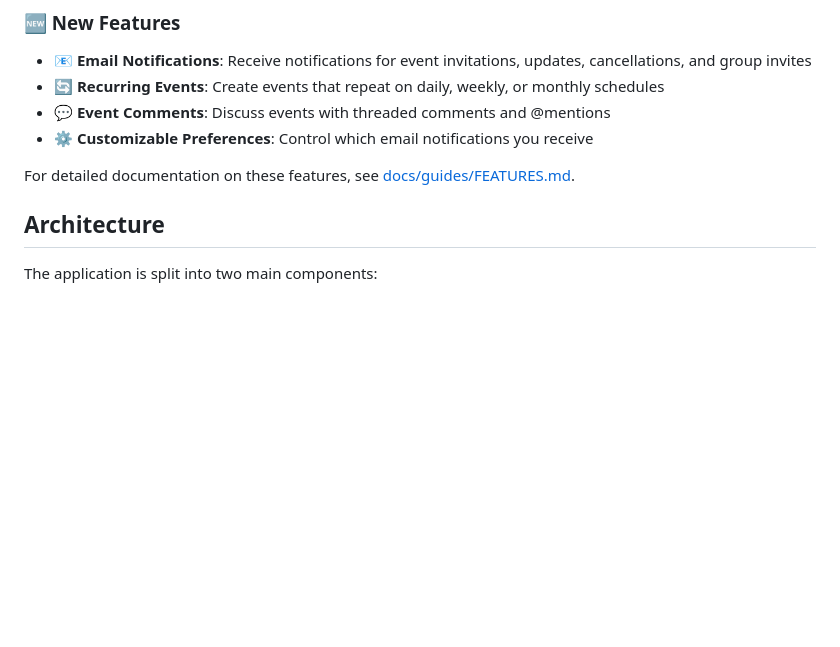
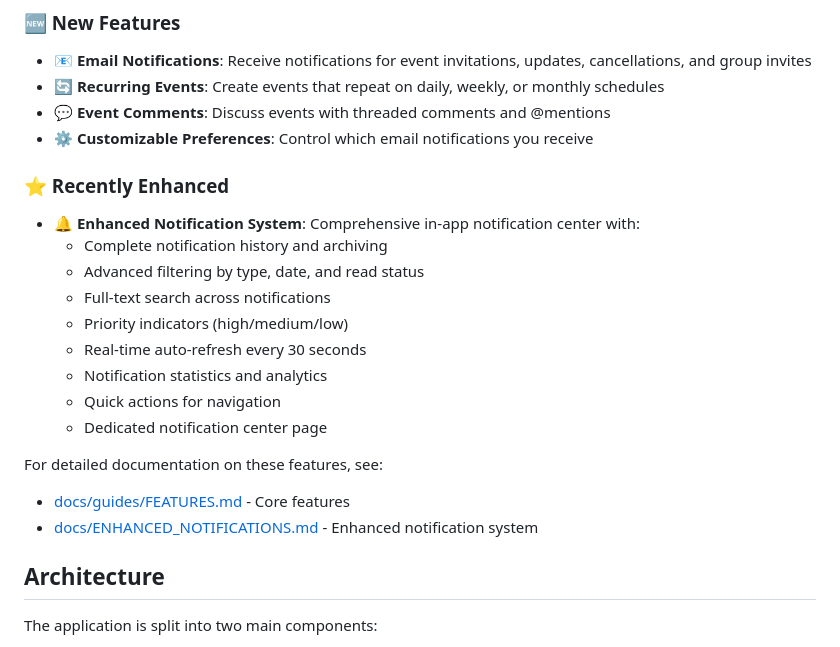
Before and after one commit to zipthezap/Teamly, a Markdown page: README.md, the part around the change. GitHub-like rendering; blank space fills up the shorter version.

Commit message:
Docs: Add comprehensive documentation for enhanced notification system
Co-authored-by: zipthezap <51761473+zipthezap@users.noreply.github.com>

```diff
--- a/README.md
+++ b/README.md
@@ -19,7 +19,21 @@ A sports event organization app that allows individuals to set and organize smal
 - **💬 Event Comments**: Discuss events with threaded comments and @mentions
 - **⚙️ Customizable Preferences**: Control which email notifications you receive
 
-For detailed documentation on these features, see [docs/guides/FEATURES.md](docs/guides/FEATURES.md).
+### ⭐ Recently Enhanced
+
+- **🔔 Enhanced Notification System**: Comprehensive in-app notification center with:
+  - Complete notification history and archiving
+  - Advanced filtering by type, date, and read status
+  - Full-text search across notifications
+  - Priority indicators (high/medium/low)
+  - Real-time auto-refresh every 30 seconds
+  - Notification statistics and analytics
+  - Quick actions for navigation
+  - Dedicated notification center page
+
+For detailed documentation on these features, see:
+- [docs/guides/FEATURES.md](docs/guides/FEATURES.md) - Core features
+- [docs/ENHANCED_NOTIFICATIONS.md](docs/ENHANCED_NOTIFICATIONS.md) - Enhanced notification system
 
 ## Architecture
 
```
Also changed, not shown: docs/ENHANCED_NOTIFICATIONS.md (added, +384 -0 lines).
